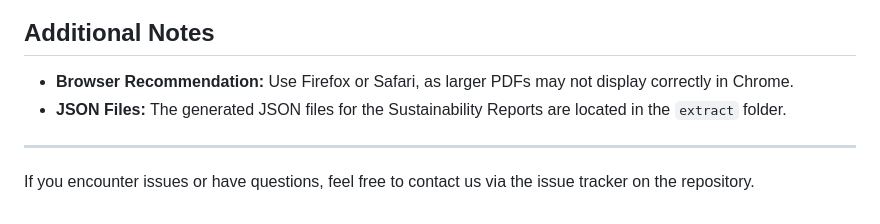
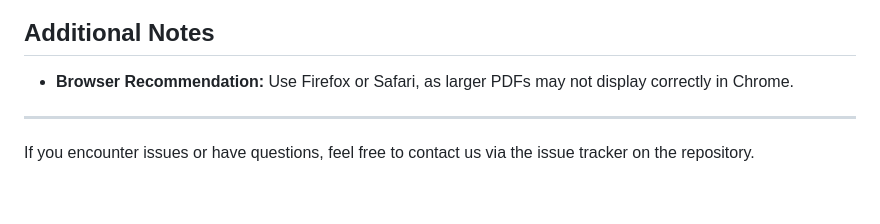
Before and after one commit to Simulation-of-AI-agents/Chat-to-PDF, a Markdown page: README.md, the part around the change. GitHub-like rendering.

```diff
--- a/README.md
+++ b/README.md
@@ -144,7 +144,6 @@ The project evolved through several phases:
 ## Additional Notes
 
 - **Browser Recommendation:** Use Firefox or Safari, as larger PDFs may not display correctly in Chrome.
-- **JSON Files:** The generated JSON files for the Sustainability Reports are located in the `extract` folder.
 
 ---
 
```
